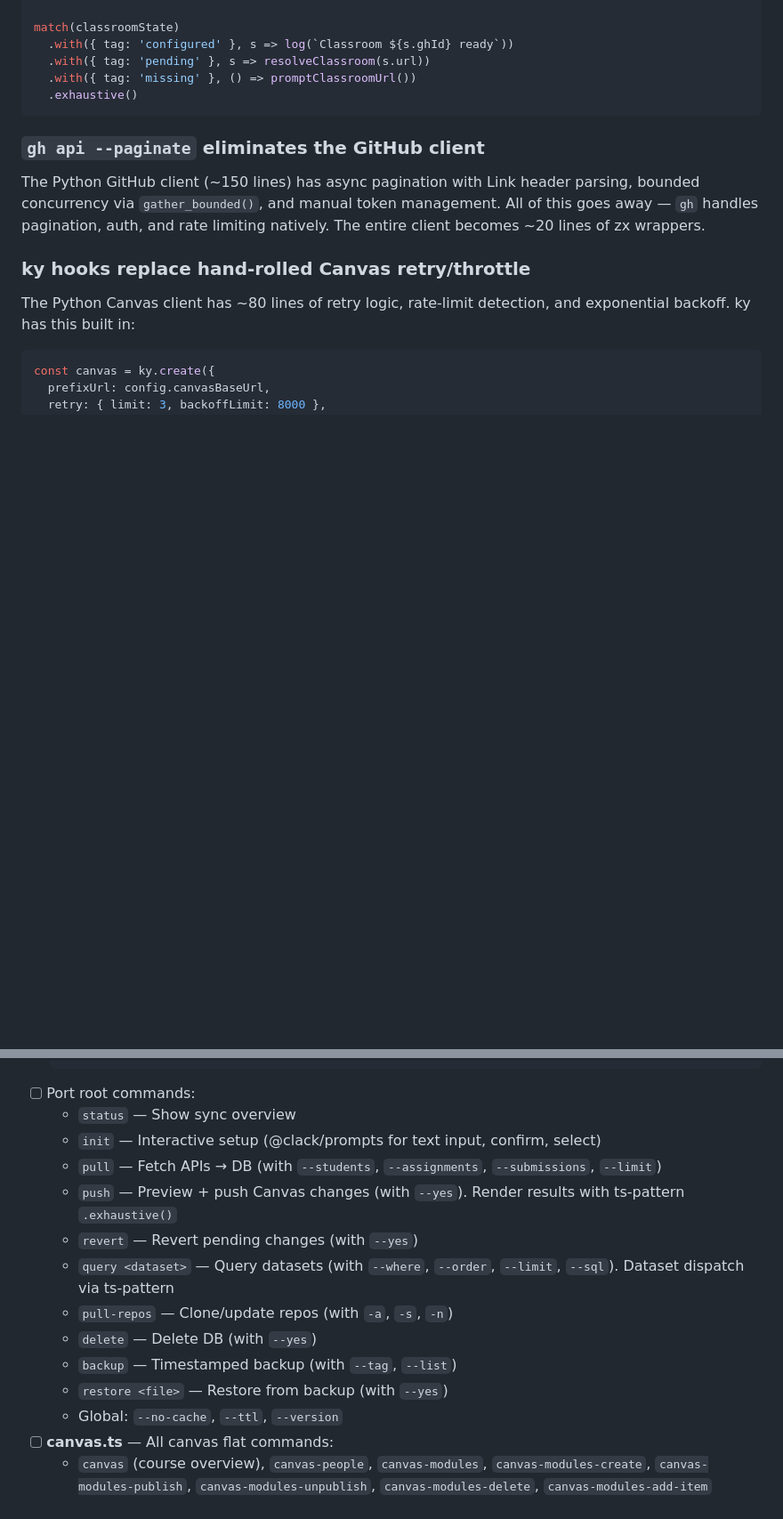
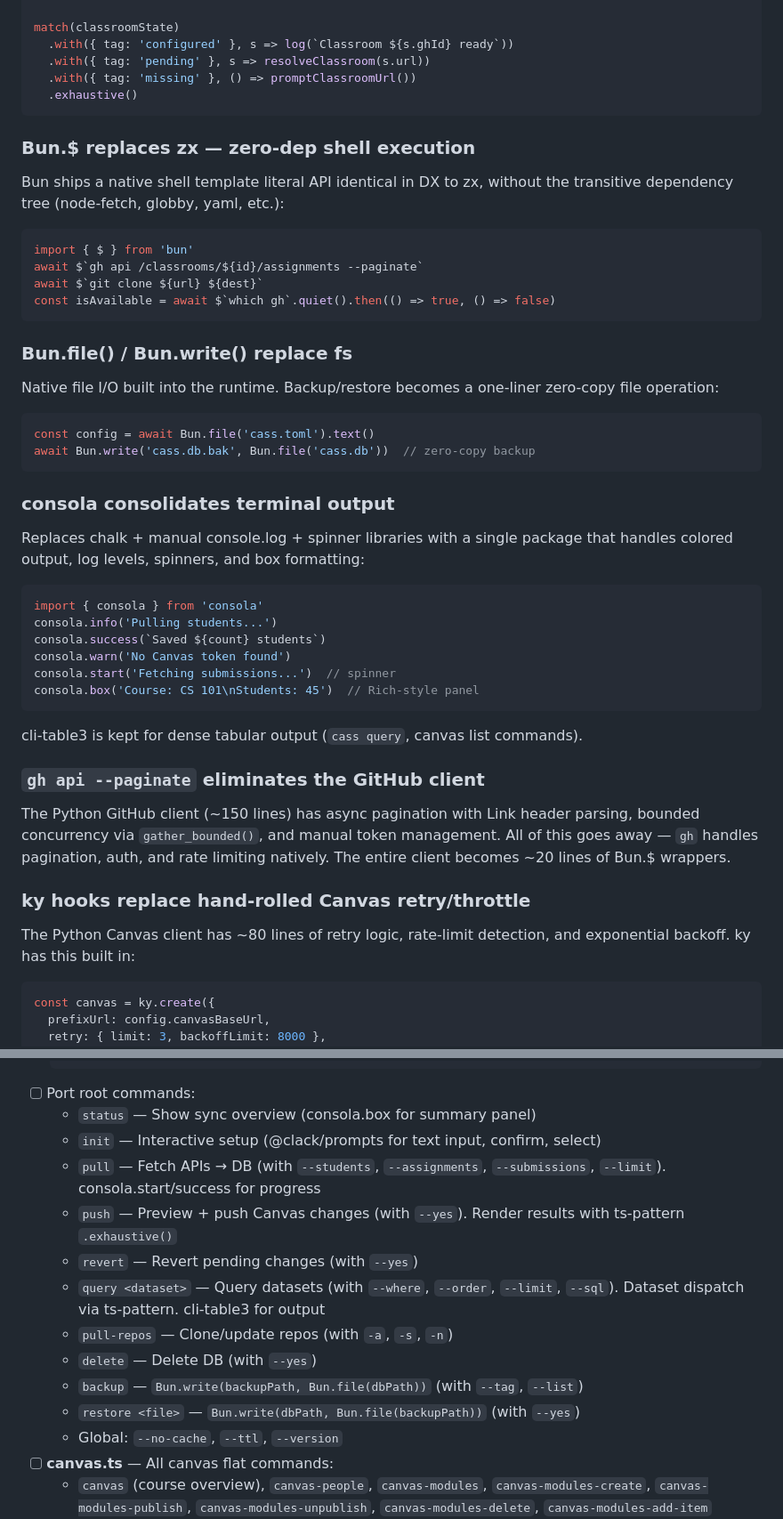
Before and after one commit to ejolly/cass, a Markdown page: PLAN.md, 2 parts joined by grey strips. Shown at 89% size. GitHub-like rendering; blank space fills up the shorter version.

````diff
--- a/PLAN.md
+++ b/PLAN.md
@@ -122,8 +125,36 @@ match(classroomState)
   .exhaustive()
 ```
 
+### Bun.$ replaces zx — zero-dep shell execution
+Bun ships a native shell template literal API identical in DX to zx, without the transitive dependency tree (node-fetch, globby, yaml, etc.):
+```ts
+import { $ } from 'bun'
+await $`gh api /classrooms/${id}/assignments --paginate`
+await $`git clone ${url} ${dest}`
+const isAvailable = await $`which gh`.quiet().then(() => true, () => false)
+```
+
+### Bun.file() / Bun.write() replace fs
+Native file I/O built into the runtime. Backup/restore becomes a one-liner zero-copy file operation:
+```ts
+const config = await Bun.file('cass.toml').text()
+await Bun.write('cass.db.bak', Bun.file('cass.db'))  // zero-copy backup
+```
+
+### consola consolidates terminal output
+Replaces chalk + manual console.log + spinner libraries with a single package that handles colored output, log levels, spinners, and box formatting:
+```ts
+import { consola } from 'consola'
+consola.info('Pulling students...')
+consola.success(`Saved ${count} students`)
+consola.warn('No Canvas token found')
+consola.start('Fetching submissions...')  // spinner
+consola.box('Course: CS 101\nStudents: 45')  // Rich-style panel
+```
+cli-table3 is kept for dense tabular output (`cass query`, canvas list commands).
+
 ### `gh api --paginate` eliminates the GitHub client
-The Python GitHub client (~150 lines) has async pagination with Link header parsing, bounded concurrency via `gather_bounded()`, and manual token management. All of this goes away — `gh` handles pagination, auth, and rate limiting natively. The entire client becomes ~20 lines of zx wrappers.
+The Python GitHub client (~150 lines) has async pagination with Link header parsing, bounded concurrency via `gather_bounded()`, and manual token management. All of this goes away — `gh` handles pagination, auth, and rate limiting natively. The entire client becomes ~20 lines of Bun.$ wrappers.
 
 ### ky hooks replace hand-rolled Canvas retry/throttle
 The Python Canvas client has ~80 lines of retry logic, rate-limit detection, and exponential backoff. ky has this built in:
@@ -335,16 +377,16 @@ Each schema = runtime validator + static type + field transforms. No separate ty
   cli.parse()
   ```
 - [ ] Port root commands:
-  - `status` — Show sync overview
+  - `status` — Show sync overview (consola.box for summary panel)
   - `init` — Interactive setup (@clack/prompts for text input, confirm, select)
-  - `pull` — Fetch APIs → DB (with `--students`, `--assignments`, `--submissions`, `--limit`)
+  - `pull` — Fetch APIs → DB (with `--students`, `--assignments`, `--submissions`, `--limit`). consola.start/success for progress
   - `push` — Preview + push Canvas changes (with `--yes`). Render results with ts-pattern `.exhaustive()`
   - `revert` — Revert pending changes (with `--yes`)
-  - `query <dataset>` — Query datasets (with `--where`, `--order`, `--limit`, `--sql`). Dataset dispatch via ts-pattern
+  - `query <dataset>` — Query datasets (with `--where`, `--order`, `--limit`, `--sql`). Dataset dispatch via ts-pattern. cli-table3 for output
   - `pull-repos` — Clone/update repos (with `-a`, `-s`, `-n`)
   - `delete` — Delete DB (with `--yes`)
-  - `backup` — Timestamped backup (with `--tag`, `--list`)
-  - `restore <file>` — Restore from backup (with `--yes`)
+  - `backup` — `Bun.write(backupPath, Bun.file(dbPath))` (with `--tag`, `--list`)
+  - `restore <file>` — `Bun.write(dbPath, Bun.file(backupPath))` (with `--yes`)
   - Global: `--no-cache`, `--ttl`, `--version`
 - [ ] **canvas.ts** — All canvas flat commands:
   - `canvas` (course overview), `canvas-people`, `canvas-modules`, `canvas-modules-create`, `canvas-modules-publish`, `canvas-modules-unpublish`, `canvas-modules-delete`, `canvas-modules-add-item`
````
Also changed, not shown: other parts of PLAN.md (+56 -22 lines).
